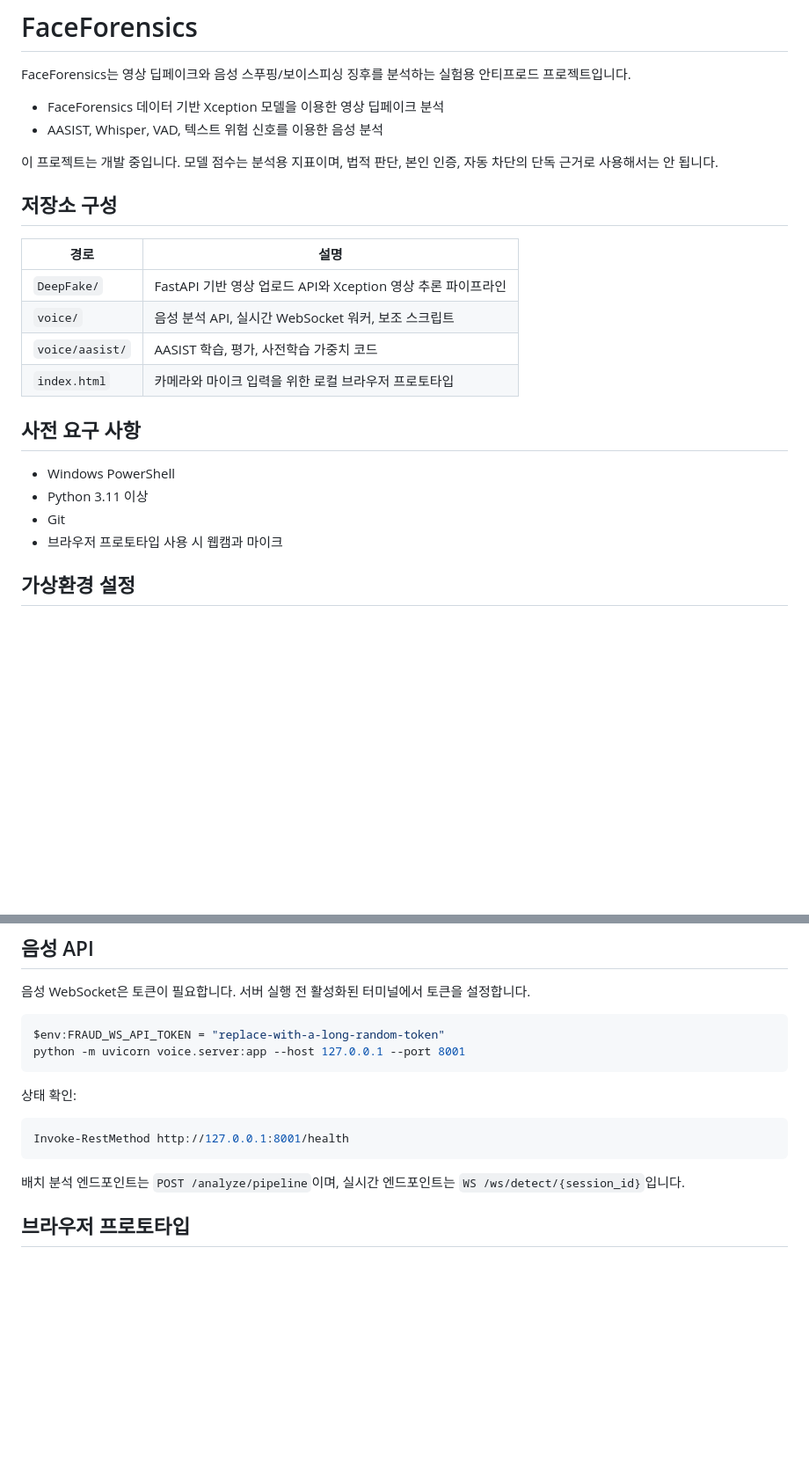
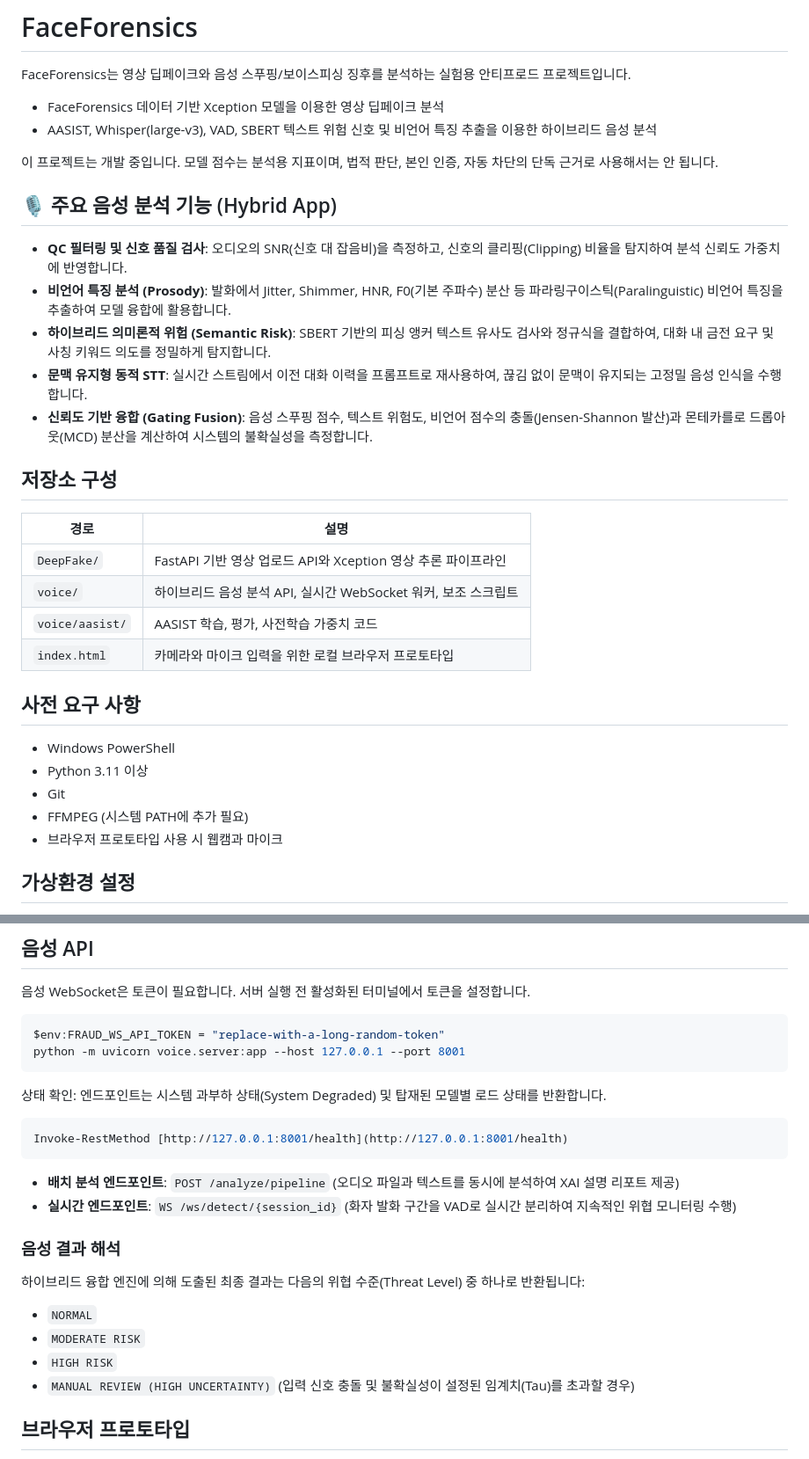
Before and after one commit to kimminkyung05/FinGuard, a Markdown page: README.md, 2 parts joined by grey strips. Shown at 88% size. Drawn GitHub-style; blank space fills up the shorter version.

````diff
--- a/README.md
+++ b/README.md
@@ -3,16 +3,24 @@
 FaceForensics는 영상 딥페이크와 음성 스푸핑/보이스피싱 징후를 분석하는 실험용 안티프로드 프로젝트입니다.
 
 - FaceForensics 데이터 기반 Xception 모델을 이용한 영상 딥페이크 분석
-- AASIST, Whisper, VAD, 텍스트 위험 신호를 이용한 음성 분석
+- AASIST, Whisper(large-v3), VAD, SBERT 텍스트 위험 신호 및 비언어 특징 추출을 이용한 하이브리드 음성 분석
 
 이 프로젝트는 개발 중입니다. 모델 점수는 분석용 지표이며, 법적 판단, 본인 인증, 자동 차단의 단독 근거로 사용해서는 안 됩니다.
+
+## 🎙️ 주요 음성 분석 기능 (Hybrid App)
+
+- **QC 필터링 및 신호 품질 검사**: 오디오의 SNR(신호 대 잡음비)을 측정하고, 신호의 클리핑(Clipping) 비율을 탐지하여 분석 신뢰도 가중치에 반영합니다.
+- **비언어 특징 분석 (Prosody)**: 발화에서 Jitter, Shimmer, HNR, F0(기본 주파수) 분산 등 파라링구이스틱(Paralinguistic) 비언어 특징을 추출하여 모델 융합에 활용합니다.
+- **하이브리드 의미론적 위험 (Semantic Risk)**: SBERT 기반의 피싱 앵커 텍스트 유사도 검사와 정규식을 결합하여, 대화 내 금전 요구 및 사칭 키워드 의도를 정밀하게 탐지합니다.
+- **문맥 유지형 동적 STT**: 실시간 스트림에서 이전 대화 이력을 프롬프트로 재사용하여, 끊김 없이 문맥이 유지되는 고정밀 음성 인식을 수행합니다.
+- **신뢰도 기반 융합 (Gating Fusion)**: 음성 스푸핑 점수, 텍스트 위험도, 비언어 점수의 충돌(Jensen-Shannon 발산)과 몬테카를로 드롭아웃(MCD) 분산을 계산하여 시스템의 불확실성을 측정합니다.
 
 ## 저장소 구성
 
 | 경로 | 설명 |
 | --- | --- |
 | `DeepFake/` | FastAPI 기반 영상 업로드 API와 Xception 영상 추론 파이프라인 |
-| `voice/` | 음성 분석 API, 실시간 WebSocket 워커, 보조 스크립트 |
+| `voice/` | 하이브리드 음성 분석 API, 실시간 WebSocket 워커, 보조 스크립트 |
 | `voice/aasist/` | AASIST 학습, 평가, 사전학습 가중치 코드 |
 | `index.html` | 카메라와 마이크 입력을 위한 로컬 브라우저 프로토타입 |
 
@@ -21,6 +29,7 @@ FaceForensics는 영상 딥페이크와 음성 스푸핑/보이스피싱 징후
 - Windows PowerShell
 - Python 3.11 이상
 - Git
+- FFMPEG (시스템 PATH에 추가 필요)
 - 브라우저 프로토타입 사용 시 웹캠과 마이크
 
 ## 가상환경 설정
@@ -105,13 +114,21 @@ $env:FRAUD_WS_API_TOKEN = "replace-with-a-long-random-token"
 python -m uvicorn voice.server:app --host 127.0.0.1 --port 8001
 ```
 
-상태 확인:
+상태 확인: 엔드포인트는 시스템 과부하 상태(System Degraded) 및 탑재된 모델별 로드 상태를 반환합니다.
 
 ```powershell
-Invoke-RestMethod http://127.0.0.1:8001/health
+Invoke-RestMethod [http://127.0.0.1:8001/health](http://127.0.0.1:8001/health)
 ```
 
-배치 분석 엔드포인트는 `POST /analyze/pipeline`이며, 실시간 엔드포인트는 `WS /ws/detect/{session_id}`입니다.
+- **배치 분석 엔드포인트**: `POST /analyze/pipeline` (오디오 파일과 텍스트를 동시에 분석하여 XAI 설명 리포트 제공)
+- **실시간 엔드포인트**: `WS /ws/detect/{session_id}` (화자 발화 구간을 VAD로 실시간 분리하여 지속적인 위협 모니터링 수행)
+
+### 음성 결과 해석
+하이브리드 융합 엔진에 의해 도출된 최종 결과는 다음의 위협 수준(Threat Level) 중 하나로 반환됩니다:
+- `NORMAL`
+- `MODERATE RISK`
+- `HIGH RISK`
+- `MANUAL REVIEW (HIGH UNCERTAINTY)` (입력 신호 충돌 및 불확실성이 설정된 임계치(Tau)를 초과할 경우)
 
 ## 브라우저 프로토타입
 
````
Also changed, not shown: other parts of README.md (+6 -5 lines).
